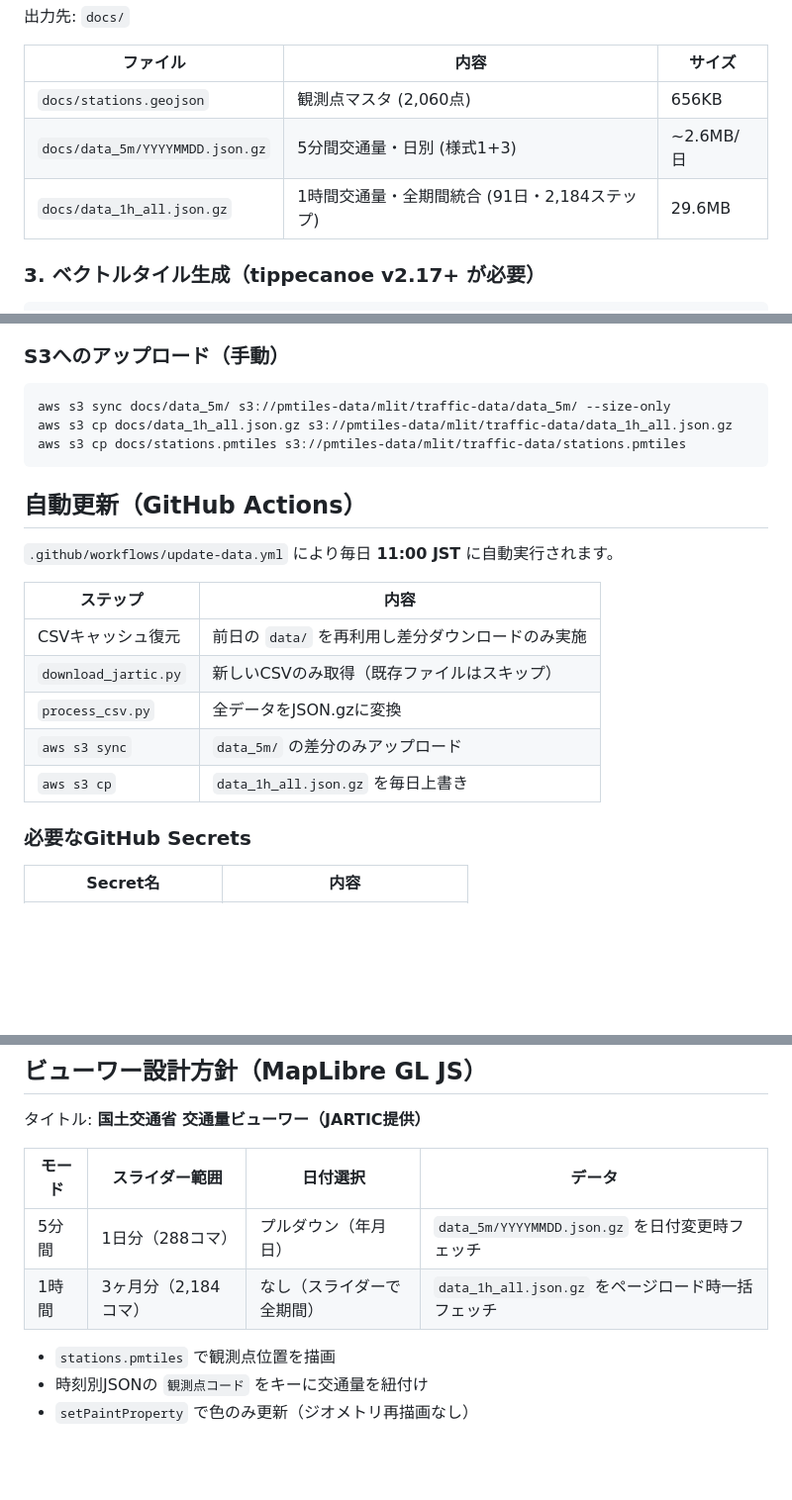
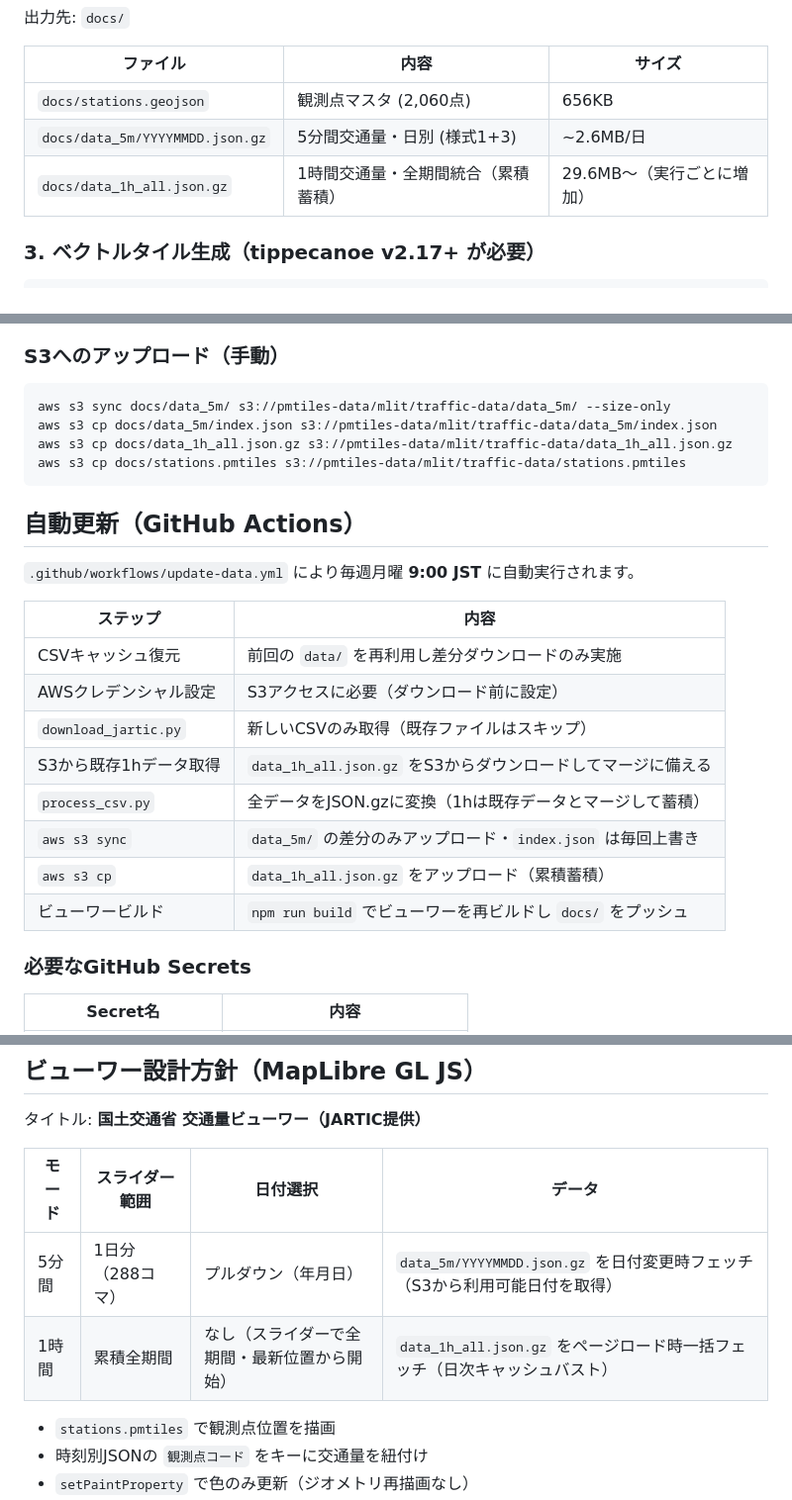
Before and after one commit to shiwaku/japan-mlit-traffic-data, a Markdown page: README.md, 3 parts joined by grey strips. Shown at 99% size. GitHub-like rendering; blank space fills up the shorter version.

Commit message:
Update README and CLAUDE.md to reflect pipeline and viewer changes

````diff
--- a/README.md
+++ b/README.md
@@ -110,7 +110,7 @@ python scripts/process_csv.py
 |---------|------|--------|
 | `docs/stations.geojson` | 観測点マスタ (2,060点) | 656KB |
 | `docs/data_5m/YYYYMMDD.json.gz` | 5分間交通量・日別 (様式1+3) | ~2.6MB/日 |
-| `docs/data_1h_all.json.gz` | 1時間交通量・全期間統合 (91日・2,184ステップ) | 29.6MB |
+| `docs/data_1h_all.json.gz` | 1時間交通量・全期間統合（累積蓄積）| 29.6MB〜（実行ごとに増加） |
 
 ### 3. ベクトルタイル生成（tippecanoe v2.17+ が必要）
 
@@ -201,21 +201,25 @@ tippecanoe のインストール: https://github.com/felt/tippecanoe
 
 ```bash
 aws s3 sync docs/data_5m/ s3://pmtiles-data/mlit/traffic-data/data_5m/ --size-only
+aws s3 cp docs/data_5m/index.json s3://pmtiles-data/mlit/traffic-data/data_5m/index.json
 aws s3 cp docs/data_1h_all.json.gz s3://pmtiles-data/mlit/traffic-data/data_1h_all.json.gz
 aws s3 cp docs/stations.pmtiles s3://pmtiles-data/mlit/traffic-data/stations.pmtiles
 ```
 
 ## 自動更新（GitHub Actions）
 
-`.github/workflows/update-data.yml` により毎日 **11:00 JST** に自動実行されます。
+`.github/workflows/update-data.yml` により毎週月曜 **9:00 JST** に自動実行されます。
 
 | ステップ | 内容 |
 |---------|------|
-| CSVキャッシュ復元 | 前日の `data/` を再利用し差分ダウンロードのみ実施 |
+| CSVキャッシュ復元 | 前回の `data/` を再利用し差分ダウンロードのみ実施 |
+| AWSクレデンシャル設定 | S3アクセスに必要（ダウンロード前に設定） |
 | `download_jartic.py` | 新しいCSVのみ取得（既存ファイルはスキップ） |
-| `process_csv.py` | 全データをJSON.gzに変換 |
-| `aws s3 sync` | `data_5m/` の差分のみアップロード |
-| `aws s3 cp` | `data_1h_all.json.gz` を毎日上書き |
+| S3から既存1hデータ取得 | `data_1h_all.json.gz` をS3からダウンロードしてマージに備える |
+| `process_csv.py` | 全データをJSON.gzに変換（1hは既存データとマージして蓄積） |
+| `aws s3 sync` | `data_5m/` の差分のみアップロード・`index.json` は毎回上書き |
+| `aws s3 cp` | `data_1h_all.json.gz` をアップロード（累積蓄積） |
+| ビューワービルド | `npm run build` でビューワーを再ビルドし `docs/` をプッシュ |
 
 ### 必要なGitHub Secrets
 
@@ -230,8 +234,8 @@ aws s3 cp docs/stations.pmtiles s3://pmtiles-data/mlit/traffic-data/stations.pmt
 
 | モード | スライダー範囲 | 日付選択 | データ |
 |--------|-------------|---------|--------|
-| 5分間 | 1日分（288コマ） | プルダウン（年月日） | `data_5m/YYYYMMDD.json.gz` を日付変更時フェッチ |
-| 1時間 | 3ヶ月分（2,184コマ） | なし（スライダーで全期間） | `data_1h_all.json.gz` をページロード時一括フェッチ |
+| 5分間 | 1日分（288コマ） | プルダウン（年月日） | `data_5m/YYYYMMDD.json.gz` を日付変更時フェッチ（S3から利用可能日付を取得） |
+| 1時間 | 累積全期間 | なし（スライダーで全期間・最新位置から開始） | `data_1h_all.json.gz` をページロード時一括フェッチ（日次キャッシュバスト） |
 
 - `stations.pmtiles` で観測点位置を描画
 - 時刻別JSONの `観測点コード` をキーに交通量を紐付け
````
Also changed, not shown: CLAUDE.md (+6 -5 lines).
